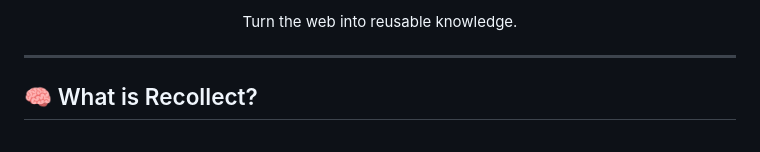
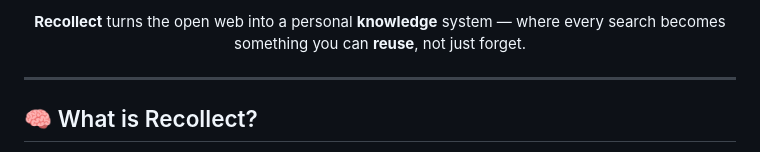
Before and after one commit to sarox-dev/Recollect, a Markdown page: README.md, the part around one of its changes. Drawn GitHub-style.

```diff
--- a/README.md
+++ b/README.md
@@ -16,5 +16,5 @@
 
-<p align="center">Turn the web into reusable knowledge.</p>
+<p align="center"><strong>Recollect</strong> turns the open web into a personal <strong>knowledge</strong> system — where every search becomes something you can <strong>reuse</strong>, not just forget.</p>
 
 ---
 
```
Also changed, not shown: other parts of README.md (+4 -4 lines).
